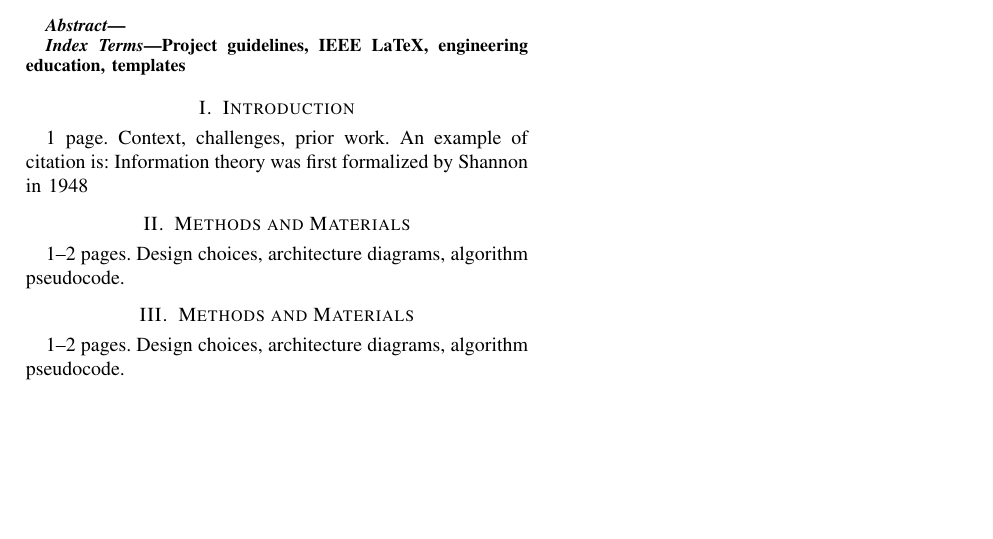
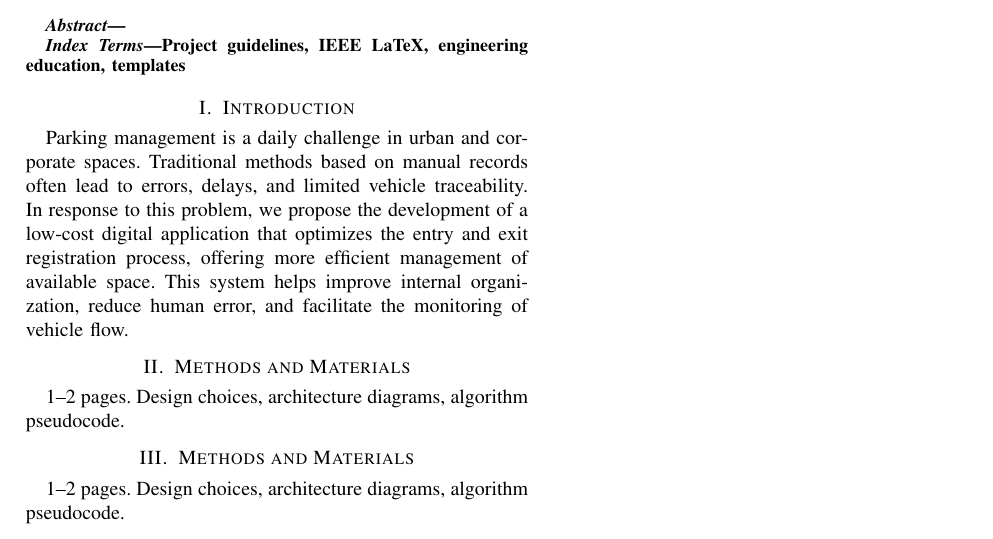
Before and after one commit to Jekyu/SOFTWARE-ENGINEERING-SEMINAR, a LaTeX paper (Catchup/Paper/main.tex, which reads Catchup/Paper/intro/intro.tex): part of the page, cut so that both start at the same text, the shorter picture padded with empty space. Compiled offline with pdfLaTeX.

Commit message:
Updated intro

```diff
--- a/Catchup/Paper/intro/intro.tex
+++ b/Catchup/Paper/intro/intro.tex
@@ -1,4 +1,9 @@
 \section{Introduction}
-1 page. Context, challenges, prior work.
-An example of citation is: Information theory was first
-formalized by Shannon in 1948
+%1 page. Context, challenges, prior work.
+%An example of citation is: Information theory was first formalized by Shannon in 1948
+
+Parking management is a daily challenge in urban and corporate spaces. Traditional methods based on manual records often lead to errors, delays, and limited vehicle traceability. In response to this problem, we propose the development of a low-cost digital application that optimizes the entry and exit registration process, offering more efficient management of available space. This system helps improve internal organization, reduce human error, and facilitate the monitoring of vehicle flow.
+
+%Challenges
+
+% Priorwork
```
